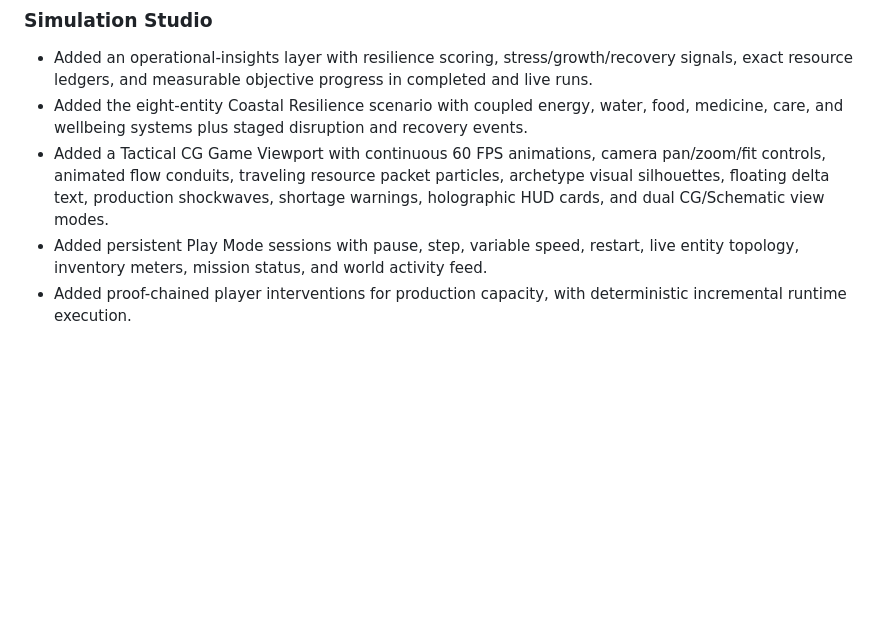
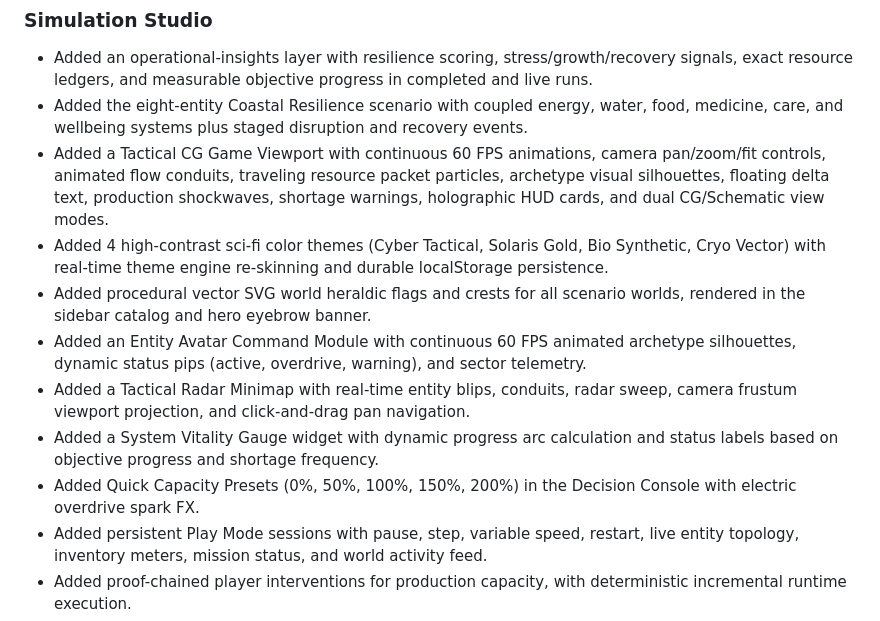
Before and after one commit to Hardonian/WorldForge, a Markdown page: CHANGELOG.md, the part around the change. Rendered like a GitHub page; blank space fills up the shorter version.

Commit message:
docs: update CHANGELOG for avatars, flags, themes, minimap, and vitality widgets

```diff
--- a/CHANGELOG.md
+++ b/CHANGELOG.md
@@ -7,6 +7,12 @@
 - Added an operational-insights layer with resilience scoring, stress/growth/recovery signals, exact resource ledgers, and measurable objective progress in completed and live runs.
 - Added the eight-entity Coastal Resilience scenario with coupled energy, water, food, medicine, care, and wellbeing systems plus staged disruption and recovery events.
 - Added a Tactical CG Game Viewport with continuous 60 FPS animations, camera pan/zoom/fit controls, animated flow conduits, traveling resource packet particles, archetype visual silhouettes, floating delta text, production shockwaves, shortage warnings, holographic HUD cards, and dual CG/Schematic view modes.
+- Added 4 high-contrast sci-fi color themes (Cyber Tactical, Solaris Gold, Bio Synthetic, Cryo Vector) with real-time theme engine re-skinning and durable localStorage persistence.
+- Added procedural vector SVG world heraldic flags and crests for all scenario worlds, rendered in the sidebar catalog and hero eyebrow banner.
+- Added an Entity Avatar Command Module with continuous 60 FPS animated archetype silhouettes, dynamic status pips (active, overdrive, warning), and sector telemetry.
+- Added a Tactical Radar Minimap with real-time entity blips, conduits, radar sweep, camera frustum viewport projection, and click-and-drag pan navigation.
+- Added a System Vitality Gauge widget with dynamic progress arc calculation and status labels based on objective progress and shortage frequency.
+- Added Quick Capacity Presets (0%, 50%, 100%, 150%, 200%) in the Decision Console with electric overdrive spark FX.
 - Added persistent Play Mode sessions with pause, step, variable speed, restart, live entity topology, inventory meters, mission status, and world activity feed.
 - Added proof-chained player interventions for production capacity, with deterministic incremental runtime execution.
 - Added an engine-derived world catalog and health metadata API.
```
